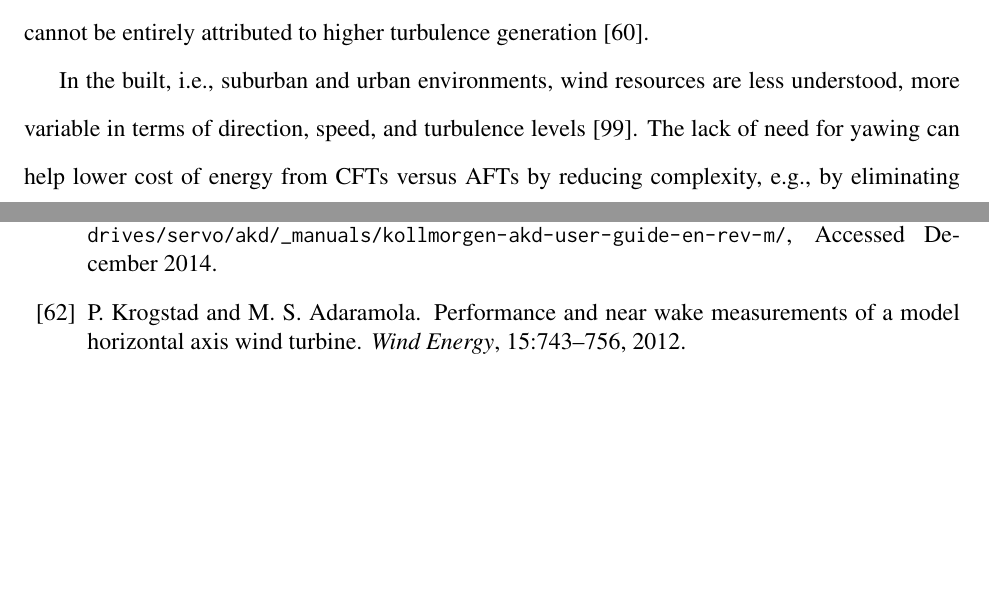
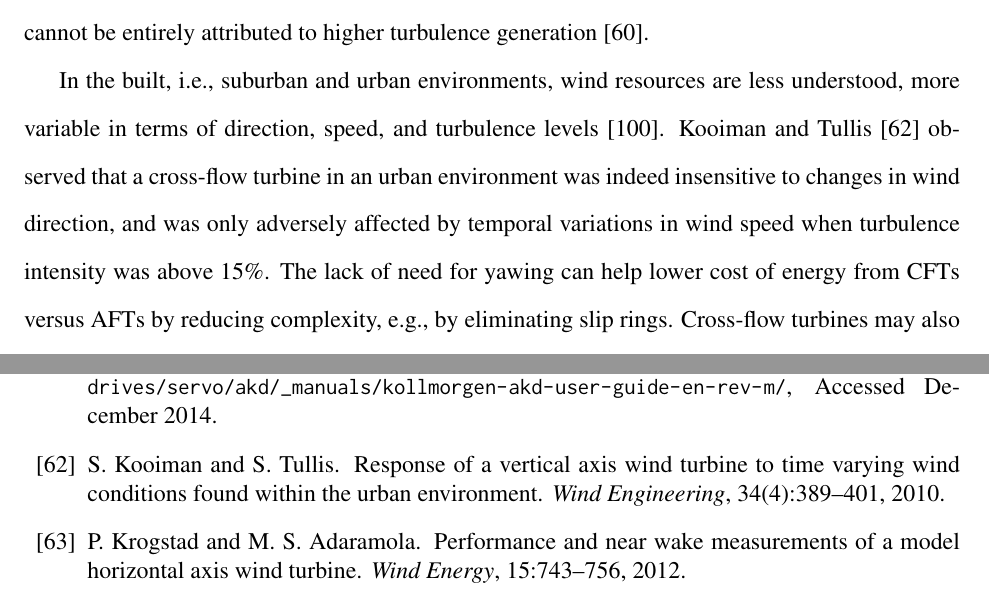
Before and after one commit to petebachant/PhD-thesis, a LaTeX thesis (thesis.tex, which reads chapters/introduction.tex): two parts of pages 18 and 105 of 114, joined at a grey line, cut so that both start at the same text, the shorter picture padded with empty space. Compiled offline with pdfLaTeX.

Commit message:
Add Kooiman and Tullis citation

```diff
--- a/chapters/introduction.tex
+++ b/chapters/introduction.tex
@@ -105,5 +105,9 @@ turbulence generation \cite{Kinzel2012}.
 
 In the built, i.e., suburban and urban environments, wind resources are less
 understood, more variable in terms of direction, speed, and turbulence levels
-\cite{Smith2012}. The lack of need for yawing can help lower cost of energy from
-CFTs versus AFTs by reducing complexity, e.g., by eliminating slip rings.
+\cite{Smith2012}. Kooiman and Tullis \cite{Kooiman2010} observed that a
+cross-flow turbine in an urban environment was indeed insensitive to changes in
+wind direction, and was only adversely affected by temporal variations in wind
+speed when turbulence intensity was above 15\%. The lack of need for yawing can
+help lower cost of energy from CFTs versus AFTs by reducing complexity, e.g., by
+eliminating slip rings. Cross-flow turbines may also have an advantage in the
```
Also changed, not shown: chapters/introduction.tex (11 more changed lines).
